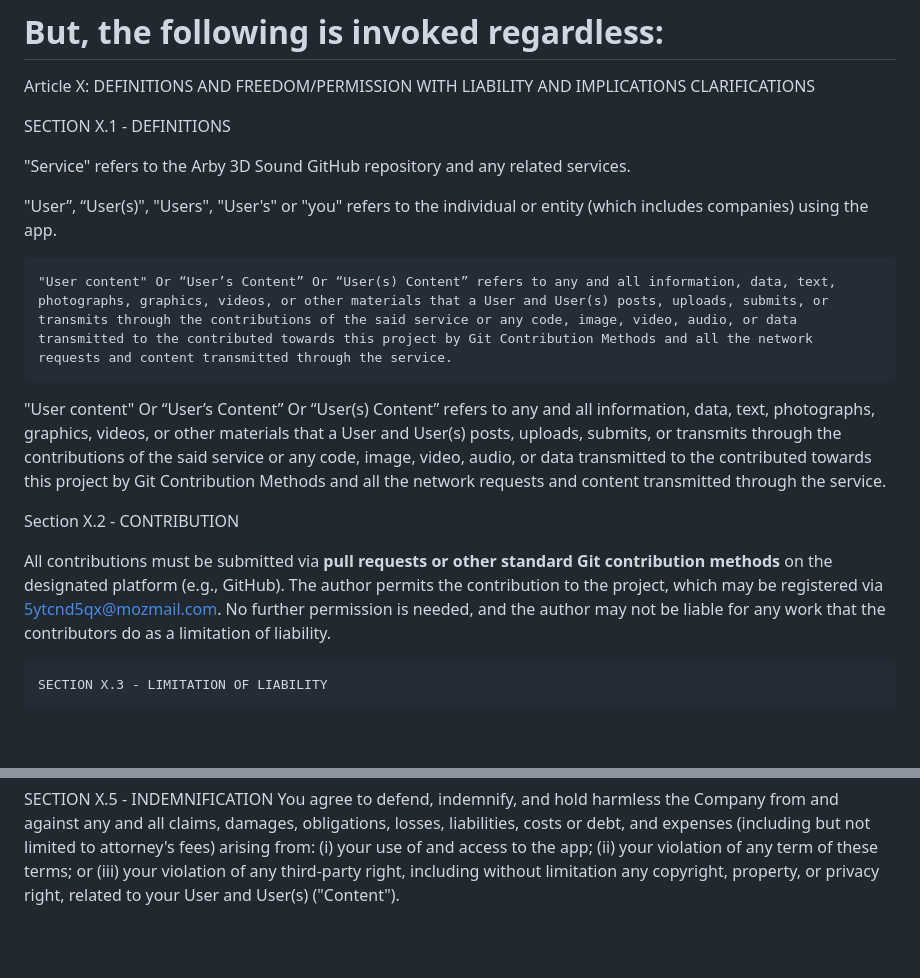
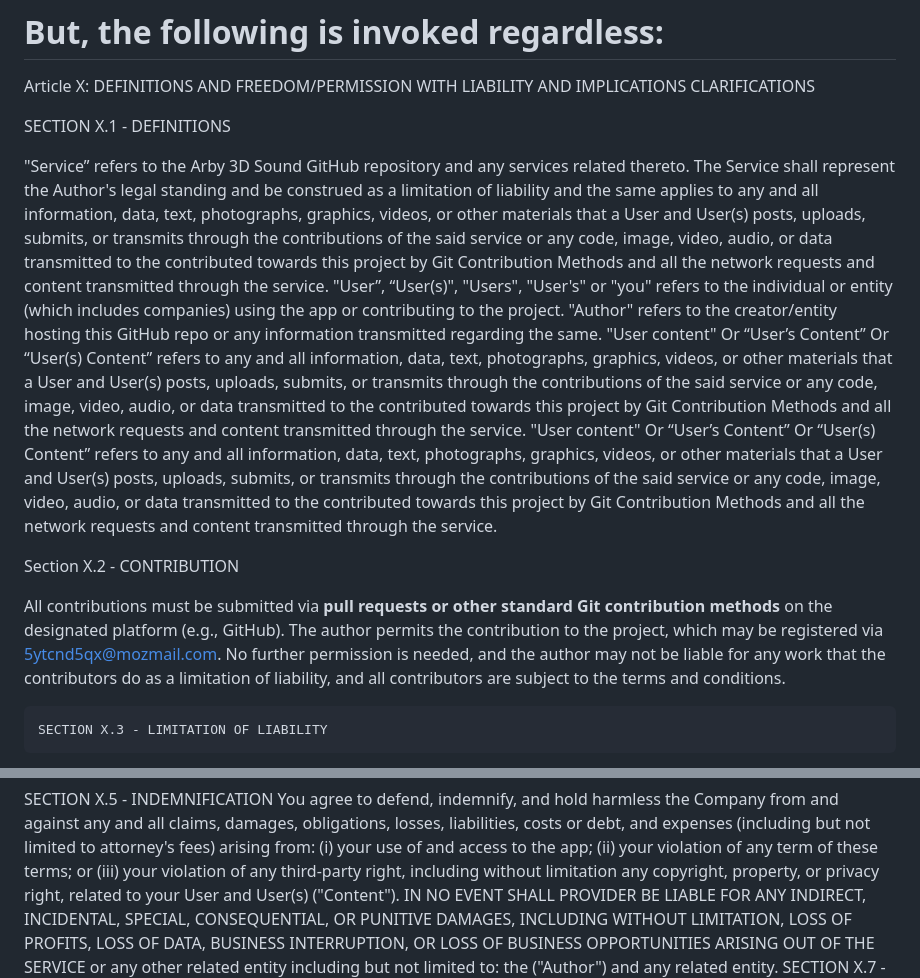
Before and after one commit to space-contributes/arby-audio_3d, a Markdown page: LICENSE.md, 2 parts joined by grey strips. GitHub-like rendering; blank space fills up the shorter version.

```diff
--- a/LICENSE.md
+++ b/LICENSE.md
@@ -35,11 +35,9 @@ Article X: DEFINITIONS AND FREEDOM/PERMISSION WITH LIABILITY AND IMPLICATIONS CL
 
 SECTION X.1 - DEFINITIONS
 
-
- "Service" refers to the Arby 3D Sound  GitHub repository and any related services.
-
-  "User”, “User(s)", "Users", "User's" or "you" refers to the individual or entity (which includes companies) using the app.
-
+"Service” refers to the Arby 3D Sound GitHub repository and any services related thereto. The Service shall represent the Author's legal standing and be construed as a limitation of liability and the same applies to any and all information, data, text, photographs, graphics, videos, or other materials that a User and User(s) posts, uploads, submits, or transmits through the contributions of the said service or any code, image, video, audio, or data transmitted to the contributed towards this project by Git Contribution Methods and all the network requests and content transmitted through the service.
+  "User”, “User(s)", "Users", "User's" or "you" refers to the individual or entity (which includes companies) using the app or contributing to the project.
+"Author" refers to the creator/entity hosting this GitHub repo or any information transmitted regarding the same.
     "User content" Or “User’s Content” Or “User(s) Content” refers to any and all information, data, text, photographs, graphics, videos, or other materials that a User and User(s) posts, uploads, submits, or transmits through the contributions of the said service or any code, image, video, audio, or data transmitted to the contributed towards this project by Git Contribution Methods and all the network requests and content transmitted through the service.
  "User content" Or “User’s Content” Or “User(s) Content” refers to any and all information, data, text, photographs, graphics, videos, or other materials that a User and User(s) posts, uploads, submits, or transmits through the contributions of the said service or any code, image, video, audio, or data transmitted to the contributed towards this project by Git Contribution Methods and all the network requests and content transmitted through the service.
 
@@ -48,7 +46,7 @@ SECTION X.1 - DEFINITIONS
 
 Section X.2 - CONTRIBUTION
 
- All contributions must be submitted via **pull requests or other standard Git contribution methods** on the designated platform (e.g., GitHub). The author permits the contribution to the project, which may be registered via 5ytcnd5qx@mozmail.com. No further permission is needed, and the author may not be liable for any work that the contributors do as a limitation of liability.
+ All contributions must be submitted via **pull requests or other standard Git contribution methods** on the designated platform (e.g., GitHub). The author permits the contribution to the project, which may be registered via 5ytcnd5qx@mozmail.com. No further permission is needed, and the author may not be liable for any work that the contributors do as a limitation of liability, and all contributors are subject to the terms and conditions.
 
     SECTION X.3 - LIMITATION OF LIABILITY
 You are solely and exclusively responsible for all User and User(s) ("Content") that you create or submit. You represent and warrant that you own or have the necessary licenses, rights, consents, and permissions to publish the user and User(s) ("Content") you submit. The Company does not endorse any User and User(s) ("Content") or any opinion, recommendation, or advice expressed therein.
@@ -135,7 +133,7 @@ The author expressly disclaims any liability for your use of the app, which is u
 
 SECTION X.5 - INDEMNIFICATION
 You agree to defend, indemnify, and hold harmless the Company from and against any and all claims, damages, obligations, losses, liabilities, costs or debt, and expenses (including but not limited to attorney's fees) arising from: (i) your use of and access to the app; (ii) your violation of any term of these terms; or (iii) your violation of any third-party right, including without limitation any copyright, property, or privacy right, related to your User and User(s) ("Content").
-
+IN NO EVENT SHALL PROVIDER BE LIABLE FOR ANY INDIRECT, INCIDENTAL, SPECIAL, CONSEQUENTIAL, OR PUNITIVE DAMAGES, INCLUDING WITHOUT LIMITATION, LOSS OF PROFITS, LOSS OF DATA, BUSINESS INTERRUPTION, OR LOSS OF BUSINESS OPPORTUNITIES ARISING OUT OF THE SERVICE or any other related entity including but not limited to: the ("Author") and any related entity.
 SECTION X.7 - FURTHER DISCLAIMER OF LIABILITY
  The Service is a computer service and is not the publisher or speaker of any information provided by another information ("Content") provider, i.e., its User and User(s). All ("Content"), data, or information uploaded, posted, transmitted, or otherwise made available by User and User(s)s ("User and User(s) ("Content")") on the Platform/App is the sole responsibility of the person from whom such User and User(s) ("Content") originated. The Company does not control, and is not responsible for, User and User(s) ("Content").
 
```
Also changed, not shown: other parts of LICENSE.md (+1 -1 lines).
